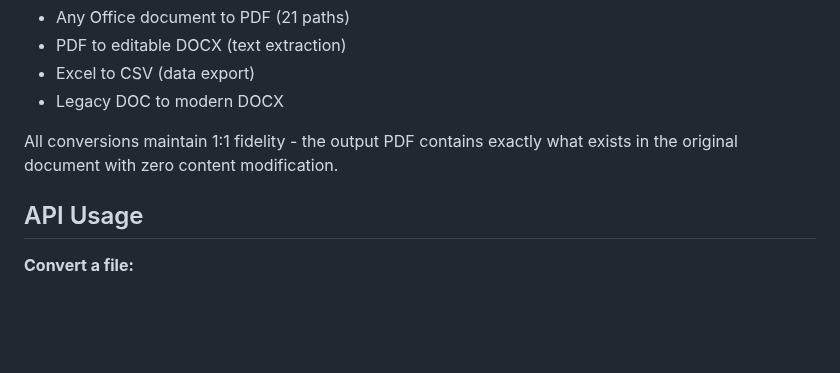
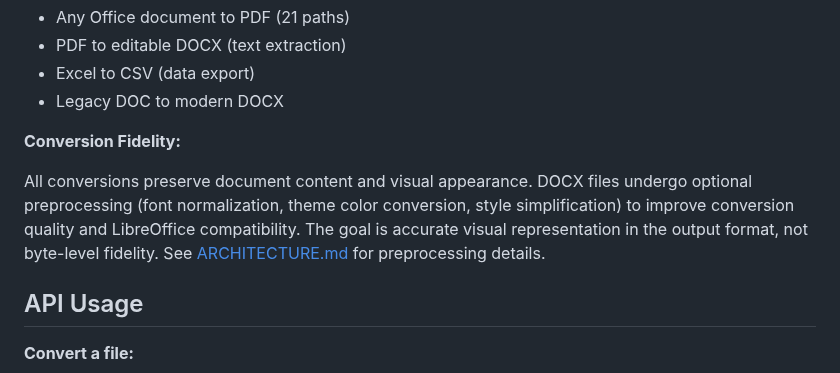
Before and after one commit to blui/type-conversion-util, a Markdown page: README.md, the part around the change. Drawn GitHub-style; blank space fills up the shorter version.

Commit message:
Fix misleading fidelity claims in README
The README claimed "zero content modification" and "1:1 fidelity" which was
inaccurate given that DOCX files undergo preprocessing before conversion. The
preprocessing service explicitly modifies documents as documented in
ARCHITECTURE.md:

- Font normalization (Aptos to Calibri replacement)
- Theme color conversion to explicit RGB values
- Formatting simplification for LibreOffice compatibility
- Bold text rendering fixes

These modifications improve conversion quality but contradict the claim of
"zero content modification."

Changed claims to accurately reflect:
- Goal is preserving content and visual appearance
- Preprocessing is applied to DOCX files for quality improvements
- Target is accurate visual representation, not byte-level fidelity
- Added reference to ARCHITECTURE.md for preprocessing details

This provides transparent documentation of what the service actually does
while maintaining accurate expectations for users.

Build Status: 0 errors, 0 warnings

```diff
--- a/README.md
+++ b/README.md
@@ -52,7 +52,9 @@ API documentation: `http://localhost:3000/api-docs`
 - Excel to CSV (data export)
 - Legacy DOC to modern DOCX
 
-All conversions maintain 1:1 fidelity - the output PDF contains exactly what exists in the original document with zero content modification.
+**Conversion Fidelity:**
+
+All conversions preserve document content and visual appearance. DOCX files undergo optional preprocessing (font normalization, theme color conversion, style simplification) to improve conversion quality and LibreOffice compatibility. The goal is accurate visual representation in the output format, not byte-level fidelity. See [ARCHITECTURE.md](ARCHITECTURE.md#preprocessing-for-quality) for preprocessing details.
 
 ## API Usage
 
```
